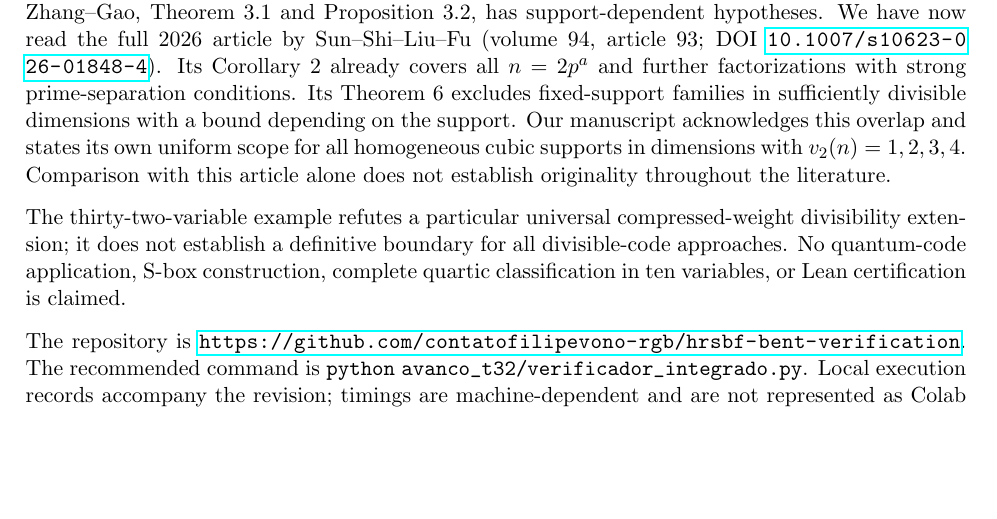
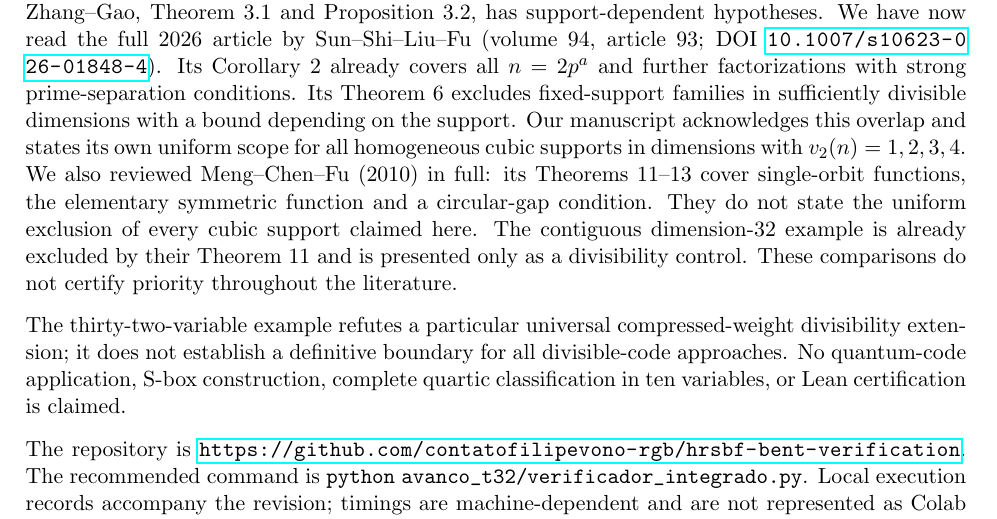
Before and after one commit to contatofilipevono-rgb/hrsbf-bent-verification, a LaTeX letter (cover_letter_dcc.tex): part of page 1 of 2, cut so that both start at the same text, the shorter picture padded with empty space. Compiled offline with pdfLaTeX.

Commit message:
Reconhecer resultados de Meng 2010 e encerrar pendência bibliográfica

```diff
--- a/cover_letter_dcc.tex
+++ b/cover_letter_dcc.tex
@@ -16,7 +16,7 @@ It presents a computer-assisted nonexistence argument for homogeneous cubic rota
 
 The standard-library verifier checks 124313 intersection conditions on 42 generators and 12384 additional conditions involving the linear generator. It also checks the smaller base spaces, a nonhomogeneous bent control in twelve variables, and the transfer-matrix example in thirty-two variables. The separate seven-fiber checker reconstructs the original ANFs and verifies a contradiction for one fixed-parameter family in dimension 32; this does not settle the general case.
 
-Cusick--Sanger, Theorem 3.8, covers odd homogeneous degree for dimensions twice an odd prime. Zhang--Gao, Theorem 3.1 and Proposition 3.2, has support-dependent hypotheses. We have now read the full 2026 article by Sun--Shi--Liu--Fu (volume 94, article 93; DOI \url{10.1007/s10623-026-01848-4}). Its Corollary 2 already covers all $n=2p^a$ and further factorizations with strong prime-separation conditions. Its Theorem 6 excludes fixed-support families in sufficiently divisible dimensions with a bound depending on the support. Our manuscript acknowledges this overlap and states its own uniform scope for all homogeneous cubic supports in dimensions with $v_2(n)=1,2,3,4$. Comparison with this article alone does not establish originality throughout the literature.
+Cusick--Sanger, Theorem 3.8, covers odd homogeneous degree for dimensions twice an odd prime. Zhang--Gao, Theorem 3.1 and Proposition 3.2, has support-dependent hypotheses. We have now read the full 2026 article by Sun--Shi--Liu--Fu (volume 94, article 93; DOI \url{10.1007/s10623-026-01848-4}). Its Corollary 2 already covers all $n=2p^a$ and further factorizations with strong prime-separation conditions. Its Theorem 6 excludes fixed-support families in sufficiently divisible dimensions with a bound depending on the support. Our manuscript acknowledges this overlap and states its own uniform scope for all homogeneous cubic supports in dimensions with $v_2(n)=1,2,3,4$. We also reviewed Meng--Chen--Fu (2010) in full: its Theorems 11--13 cover single-orbit functions, the elementary symmetric function and a circular-gap condition. They do not state the uniform exclusion of every cubic support claimed here. The contiguous dimension-32 example is already excluded by their Theorem 11 and is presented only as a divisibility control. These comparisons do not certify priority throughout the literature.
 
 The thirty-two-variable example refutes a particular universal compressed-weight divisibility extension; it does not establish a definitive boundary for all divisible-code approaches. No quantum-code application, S-box construction, complete quartic classification in ten variables, or Lean certification is claimed.
 
```
